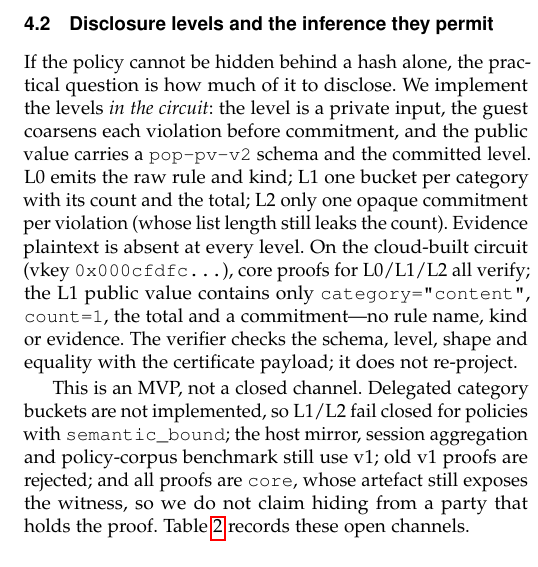
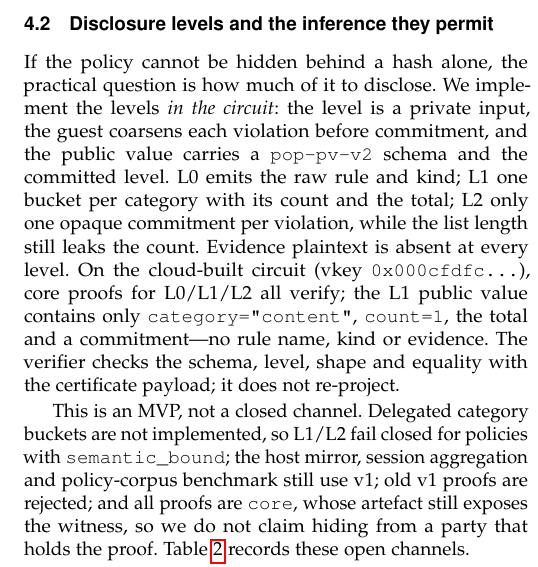
Before and after one commit to Auroradxc/Proof-of-Policy, a LaTeX paper (paper/tdsc-paper.tex): part of one column of page 7 of 14, cut so that both start at the same text. Compiled offline with pdfLaTeX.

Commit message:
docs(paper): 澄清 L2 列表长度泄露

```diff
--- a/paper/tdsc-paper.tex
+++ b/paper/tdsc-paper.tex
@@ -899,8 +899,8 @@ how much of it to disclose. We implement the levels \emph{in the circuit}: the
 level is a private input, the guest coarsens each violation before commitment,
 and the public value carries a \texttt{pop-pv-v2} schema and the committed
 level. L0 emits the raw rule and kind; L1 one bucket per category with its
-count and the total; L2 only one opaque commitment per violation (whose list
-length still leaks the count). Evidence plaintext is absent at every level. On
+count and the total; L2 only one opaque commitment per violation, while the
+list length still leaks the count. Evidence plaintext is absent at every level. On
 the cloud-built circuit (vkey \texttt{0x000cfdfc\ldots}), core proofs for
 L0/L1/L2 all verify; the L1 public value contains only
 \texttt{category="content"}, \texttt{count=1}, the total and a
```
